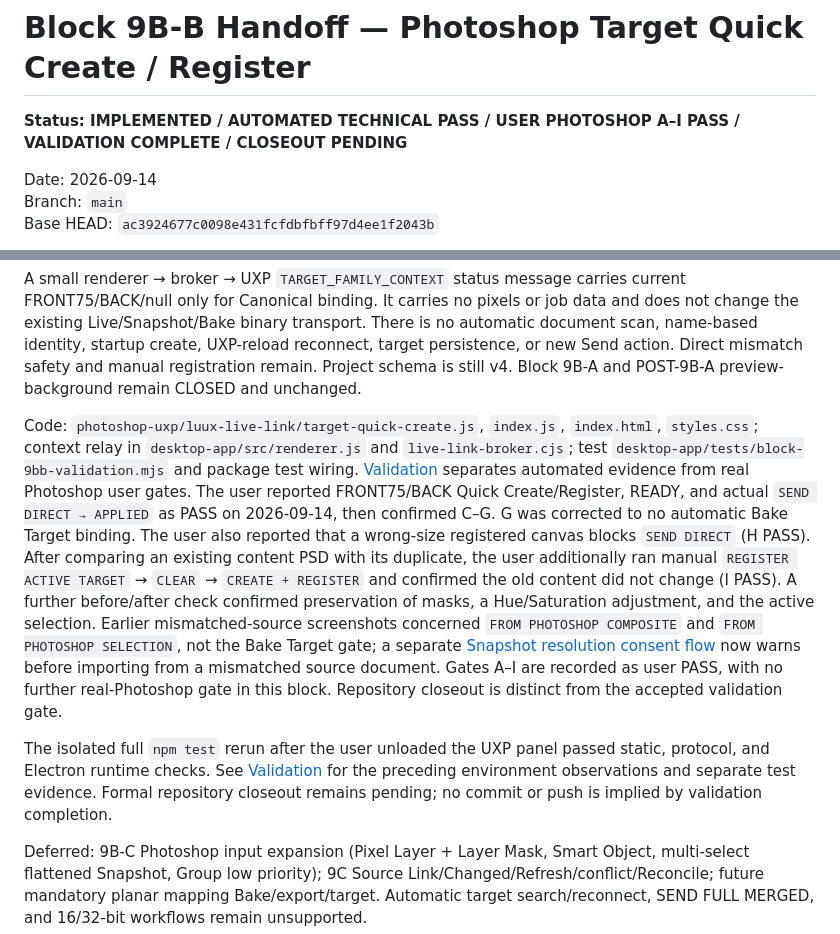
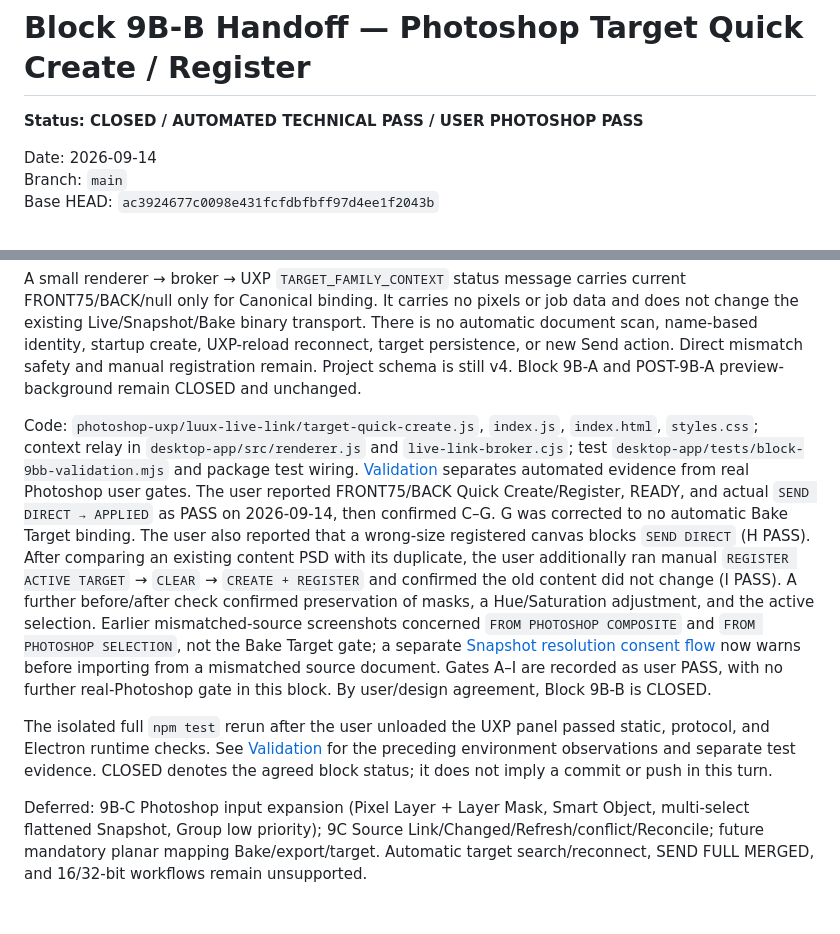
Before and after one commit to series341000Lunar/SignagePrevizMaster, a Markdown page: docs/BLOCK-9B-B-HANDOFF.md, 2 parts joined by grey strips. GitHub-like rendering; blank space fills up the shorter version.

Commit message:
Close Block 9B-B Photoshop target quick create/register

```diff
--- a/docs/BLOCK-9B-B-HANDOFF.md
+++ b/docs/BLOCK-9B-B-HANDOFF.md
@@ -1,6 +1,6 @@
 # Block 9B-B Handoff — Photoshop Target Quick Create / Register
 
-**Status: IMPLEMENTED / AUTOMATED TECHNICAL PASS / USER PHOTOSHOP A–I PASS / VALIDATION COMPLETE / CLOSEOUT PENDING**
+**Status: CLOSED / AUTOMATED TECHNICAL PASS / USER PHOTOSHOP PASS**
 
 Date: 2026-09-14
 Branch: `main`
@@ -10,8 +10,8 @@ The UXP Target section now puts FRONT75/BACK Direct Quick Create first, current-
 
 A small renderer → broker → UXP `TARGET_FAMILY_CONTEXT` status message carries current FRONT75/BACK/null only for Canonical binding. It carries no pixels or job data and does not change the existing Live/Snapshot/Bake binary transport. There is no automatic document scan, name-based identity, startup create, UXP-reload reconnect, target persistence, or new Send action. Direct mismatch safety and manual registration remain. Project schema is still v4. Block 9B-A and POST-9B-A preview-background remain CLOSED and unchanged.
 
-Code: `photoshop-uxp/luux-live-link/target-quick-create.js`, `index.js`, `index.html`, `styles.css`; context relay in `desktop-app/src/renderer.js` and `live-link-broker.cjs`; test `desktop-app/tests/block-9bb-validation.mjs` and package test wiring. [Validation](BLOCK-9B-B-VALIDATION.md) separates automated evidence from real Photoshop user gates. The user reported FRONT75/BACK Quick Create/Register, READY, and actual `SEND DIRECT → APPLIED` as PASS on 2026-09-14, then confirmed C–G. G was corrected to no automatic Bake Target binding. The user also reported that a wrong-size registered canvas blocks `SEND DIRECT` (H PASS). After comparing an existing content PSD with its duplicate, the user additionally ran manual `REGISTER ACTIVE TARGET` → `CLEAR` → `CREATE + REGISTER` and confirmed the old content did not change (I PASS). A further before/after check confirmed preservation of masks, a Hue/Saturation adjustment, and the active selection. Earlier mismatched-source screenshots concerned `FROM PHOTOSHOP COMPOSITE` and `FROM PHOTOSHOP SELECTION`, not the Bake Target gate; a separate [Snapshot resolution consent flow](SNAPSHOT-RESOLUTION-CONSENT-VALIDATION.md) now warns before importing from a mismatched source document. Gates A–I are recorded as user PASS, with no further real-Photoshop gate in this block. Repository closeout is distinct from the accepted validation gate.
+Code: `photoshop-uxp/luux-live-link/target-quick-create.js`, `index.js`, `index.html`, `styles.css`; context relay in `desktop-app/src/renderer.js` and `live-link-broker.cjs`; test `desktop-app/tests/block-9bb-validation.mjs` and package test wiring. [Validation](BLOCK-9B-B-VALIDATION.md) separates automated evidence from real Photoshop user gates. The user reported FRONT75/BACK Quick Create/Register, READY, and actual `SEND DIRECT → APPLIED` as PASS on 2026-09-14, then confirmed C–G. G was corrected to no automatic Bake Target binding. The user also reported that a wrong-size registered canvas blocks `SEND DIRECT` (H PASS). After comparing an existing content PSD with its duplicate, the user additionally ran manual `REGISTER ACTIVE TARGET` → `CLEAR` → `CREATE + REGISTER` and confirmed the old content did not change (I PASS). A further before/after check confirmed preservation of masks, a Hue/Saturation adjustment, and the active selection. Earlier mismatched-source screenshots concerned `FROM PHOTOSHOP COMPOSITE` and `FROM PHOTOSHOP SELECTION`, not the Bake Target gate; a separate [Snapshot resolution consent flow](SNAPSHOT-RESOLUTION-CONSENT-VALIDATION.md) now warns before importing from a mismatched source document. Gates A–I are recorded as user PASS, with no further real-Photoshop gate in this block. By user/design agreement, Block 9B-B is CLOSED.
 
-The isolated full `npm test` rerun after the user unloaded the UXP panel passed static, protocol, and Electron runtime checks. See [Validation](BLOCK-9B-B-VALIDATION.md) for the preceding environment observations and separate test evidence. Formal repository closeout remains pending; no commit or push is implied by validation completion.
+The isolated full `npm test` rerun after the user unloaded the UXP panel passed static, protocol, and Electron runtime checks. See [Validation](BLOCK-9B-B-VALIDATION.md) for the preceding environment observations and separate test evidence. CLOSED denotes the agreed block status; it does not imply a commit or push in this turn.
 
 Deferred: 9B-C Photoshop input expansion (Pixel Layer + Layer Mask, Smart Object, multi-select flattened Snapshot, Group low priority); 9C Source Link/Changed/Refresh/conflict/Reconcile; future mandatory planar mapping Bake/export/target. Automatic target search/reconnect, SEND FULL MERGED, and 16/32-bit workflows remain unsupported.
```
Also changed, not shown: docs/BLOCK-9B-B-VALIDATION.md (+1 -1 lines).
